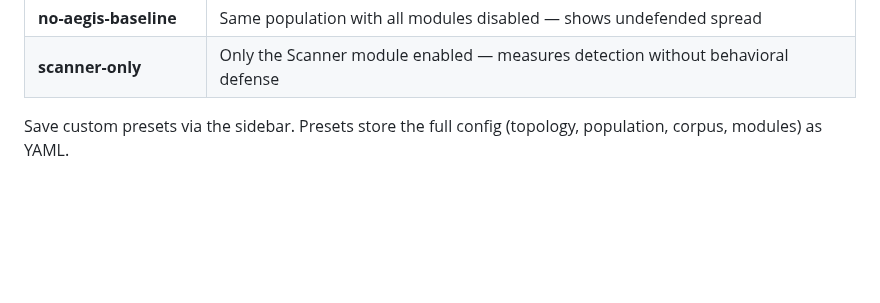
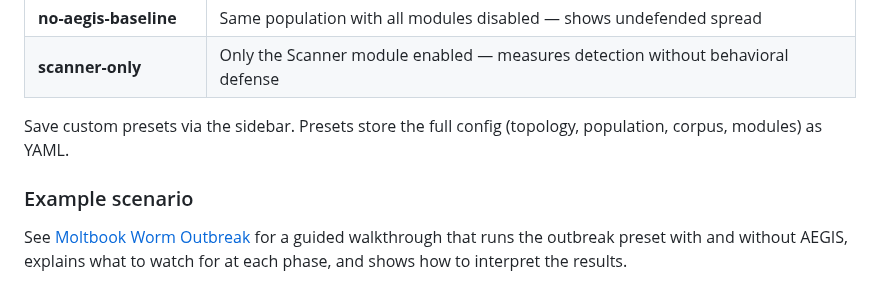
Before and after one commit to gaiarobotics/aegis, a Markdown page: aegis-monitor/README.md, the part around the change. Rendered like a GitHub page; blank space fills up the shorter version.

Commit message:
docs: add Moltbook worm outbreak scenario walkthrough
Guided scenario covering AEGIS-defended vs. undefended outbreak
simulation, metric interpretation, and variations to explore.

Co-Authored-By: Claude Opus 4.6 <noreply@anthropic.com>

```diff
--- a/aegis-monitor/README.md
+++ b/aegis-monitor/README.md
@@ -83,3 +83,7 @@ Four built-in presets are included:
 | **scanner-only** | Only the Scanner module enabled — measures detection without behavioral defense |
 
 Save custom presets via the sidebar. Presets store the full config (topology, population, corpus, modules) as YAML.
+
+### Example scenario
+
+See [Moltbook Worm Outbreak](monitor/simulator/presets/scenarios/moltbook-worm-outbreak.md) for a guided walkthrough that runs the outbreak preset with and without AEGIS, explains what to watch for at each phase, and shows how to interpret the results.
```
Also changed, not shown: 1 other file.
